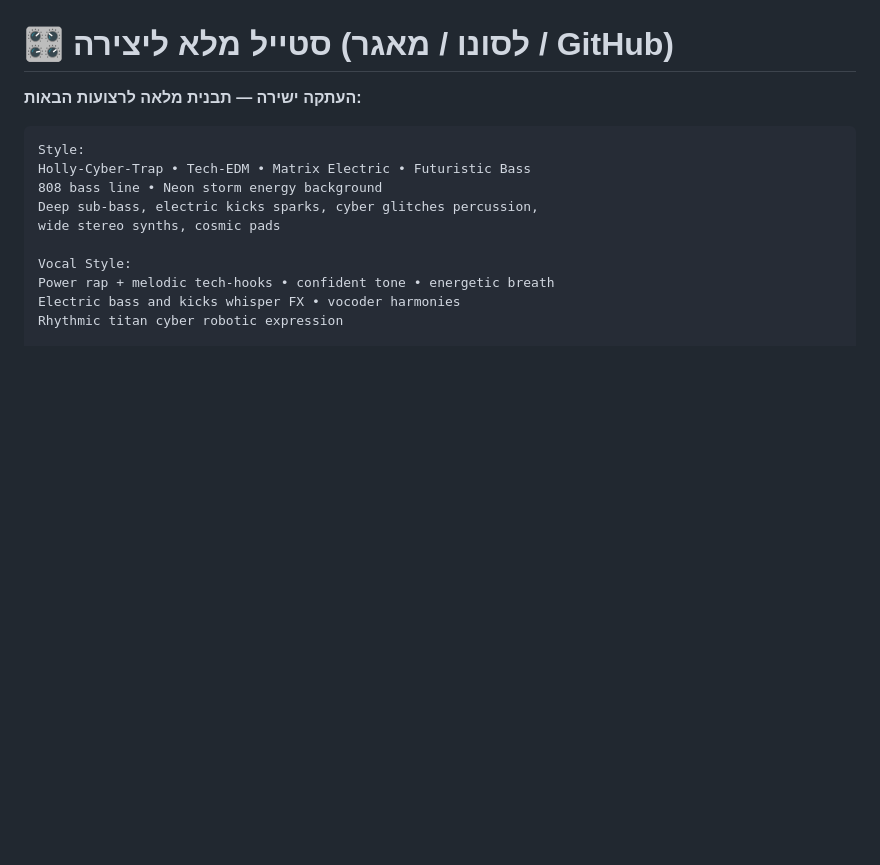
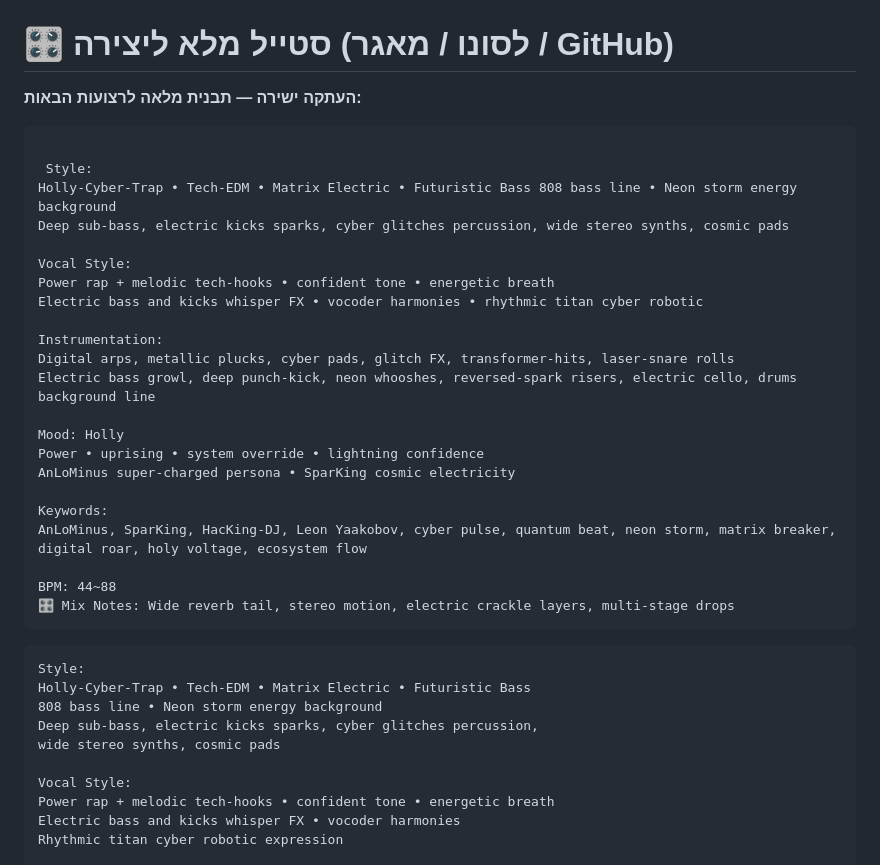
Before and after one commit to AnLoMinus/HacKing-DJ, a Markdown page: HollyVoltage/README.md, the part around the change. Drawn GitHub-style; blank space fills up the shorter version.

````diff
--- a/HollyVoltage/README.md
+++ b/HollyVoltage/README.md
@@ -66,6 +66,31 @@ HacKing-DJ אחראי על הדרופ. גליטצ’ים של מערכת קור
 **העתקה ישירה — תבנית מלאה לרצועות הבאות:**
 
 ```
+
+ Style:
+Holly-Cyber-Trap • Tech-EDM • Matrix Electric • Futuristic Bass 808 bass line • Neon storm energy background
+Deep sub-bass, electric kicks sparks, cyber glitches percussion, wide stereo synths, cosmic pads
+
+Vocal Style:
+Power rap + melodic tech-hooks • confident tone • energetic breath
+Electric bass and kicks whisper FX • vocoder harmonies • rhythmic titan cyber robotic
+
+Instrumentation:
+Digital arps, metallic plucks, cyber pads, glitch FX, transformer-hits, laser-snare rolls
+Electric bass growl, deep punch-kick, neon whooshes, reversed-spark risers, electric cello, drums background line
+
+Mood: Holly
+Power • uprising • system override • lightning confidence
+AnLoMinus super-charged persona • SparKing cosmic electricity
+
+Keywords:
+AnLoMinus, SparKing, HacKing-DJ, Leon Yaakobov, cyber pulse, quantum beat, neon storm, matrix breaker, digital roar, holy voltage, ecosystem flow
+
+BPM: 44~88
+🎛️ Mix Notes: Wide reverb tail, stereo motion, electric crackle layers, multi-stage drops
+```
+
+```
 Style:
 Holly-Cyber-Trap • Tech-EDM • Matrix Electric • Futuristic Bass
 808 bass line • Neon storm energy background
````
